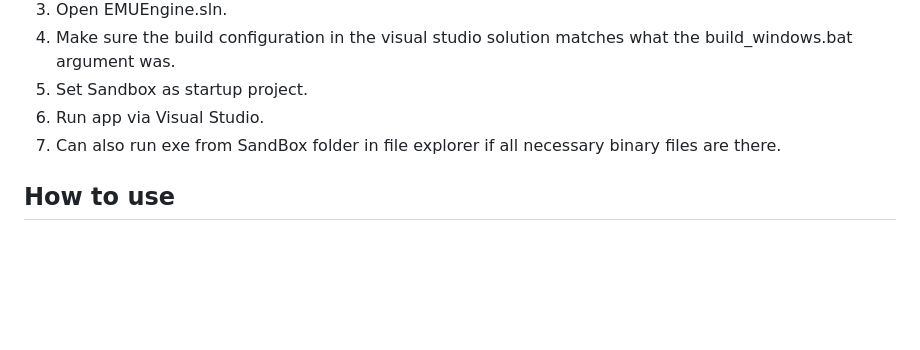
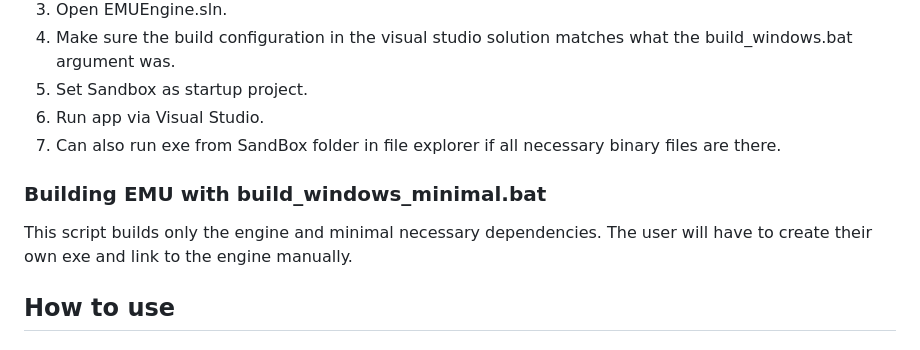
Before and after one commit to kaeljohnson/EMUEngine, a Markdown page: README.md, the part around one of its changes. GitHub-like rendering; blank space fills up the shorter version.

Commit message:
Update README with build_windows_minimal.bat instructions
Added instructions for building EMU with a minimal script.

```diff
--- a/README.md
+++ b/README.md
@@ -37,6 +37,9 @@ git, cmake, and Visual Studio.
 6. Run app via Visual Studio.
 7. Can also run exe from SandBox folder in file explorer if all necessary binary files are there.
 
+### Building EMU with build_windows_minimal.bat
+This script builds only the engine and minimal necessary dependencies. The user will have to create their own exe and link to the engine manually.
+
 ## How to use
 
 ### Creating a tile map
```
Also changed, not shown: other parts of README.md (+0 -2 lines).
